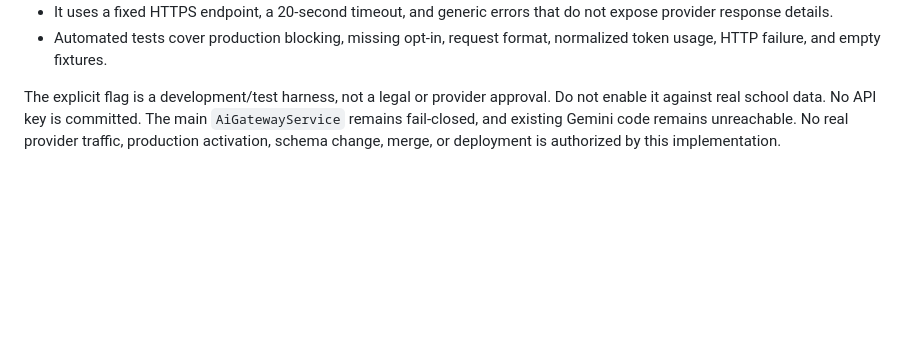
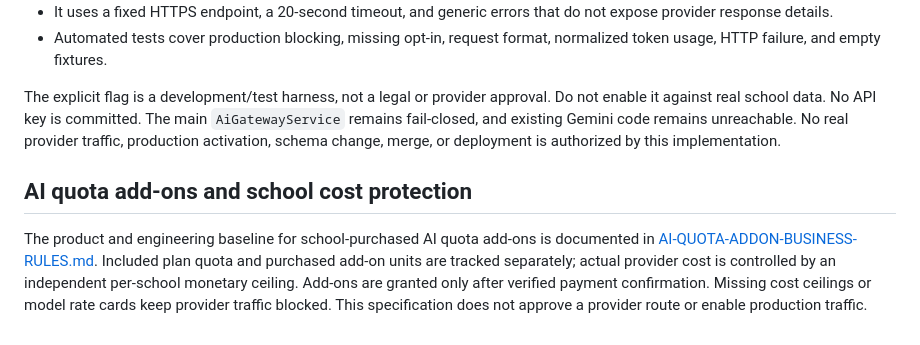
Before and after one commit to Mrguntur/Kelasplusv3, a Markdown page: docs/product/AI-PROVIDER-STRATEGY-AND-GATEWAY.md, the part around the change. Rendered like a GitHub page; blank space fills up the shorter version.

Commit message:
docs(ai): link quota add-on and cost control policy

```diff
--- a/docs/product/AI-PROVIDER-STRATEGY-AND-GATEWAY.md
+++ b/docs/product/AI-PROVIDER-STRATEGY-AND-GATEWAY.md
@@ -265,3 +265,7 @@ Safety controls:
 - Automated tests cover production blocking, missing opt-in, request format, normalized token usage, HTTP failure, and empty fixtures.
 
 The explicit flag is a development/test harness, not a legal or provider approval. Do not enable it against real school data. No API key is committed. The main `AiGatewayService` remains fail-closed, and existing Gemini code remains unreachable. No real provider traffic, production activation, schema change, merge, or deployment is authorized by this implementation.
+
+## AI quota add-ons and school cost protection
+
+The product and engineering baseline for school-purchased AI quota add-ons is documented in [AI-QUOTA-ADDON-BUSINESS-RULES.md](./AI-QUOTA-ADDON-BUSINESS-RULES.md). Included plan quota and purchased add-on units are tracked separately; actual provider cost is controlled by an independent per-school monetary ceiling. Add-ons are granted only after verified payment confirmation. Missing cost ceilings or model rate cards keep provider traffic blocked. This specification does not approve a provider route or enable production traffic.
```
